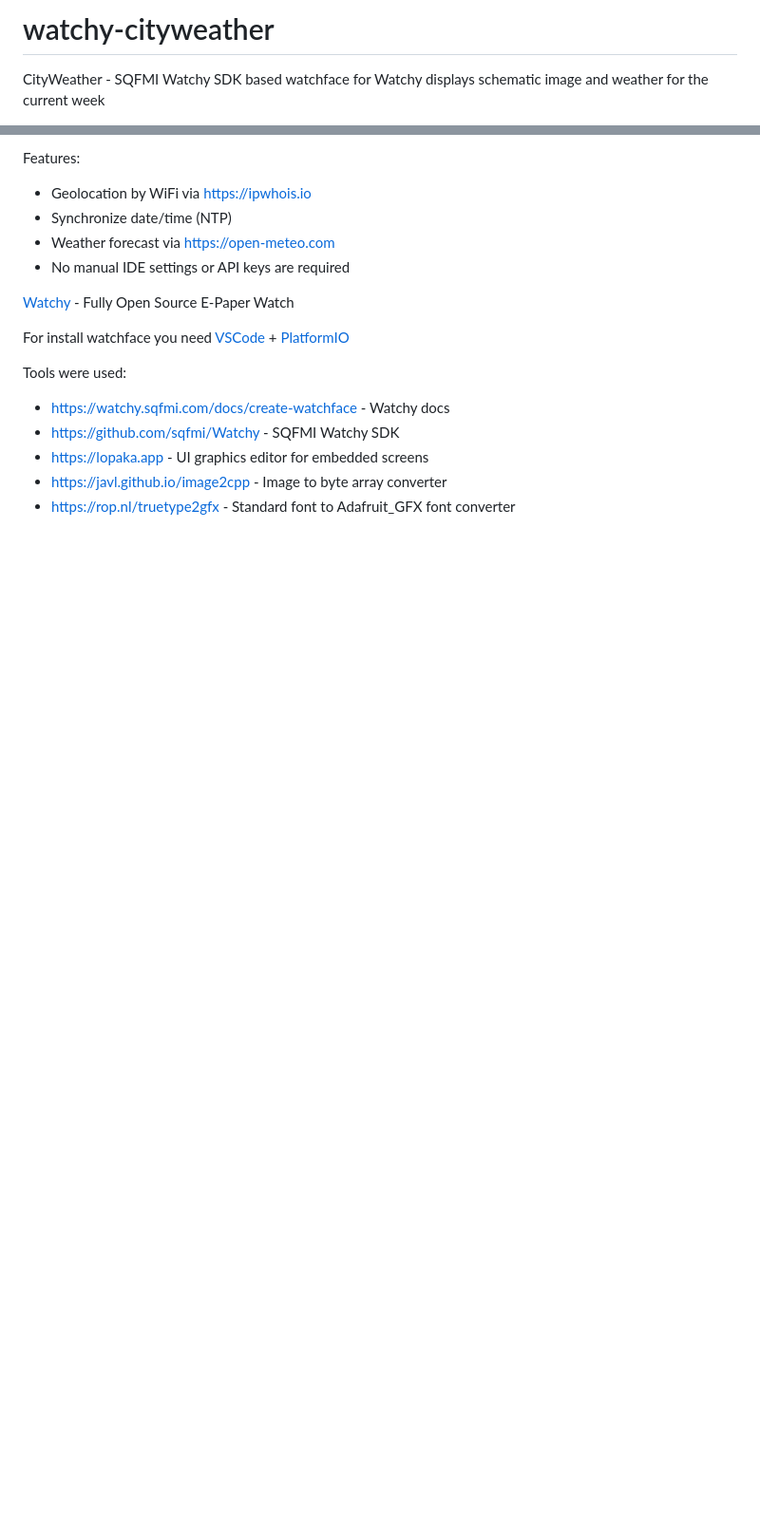
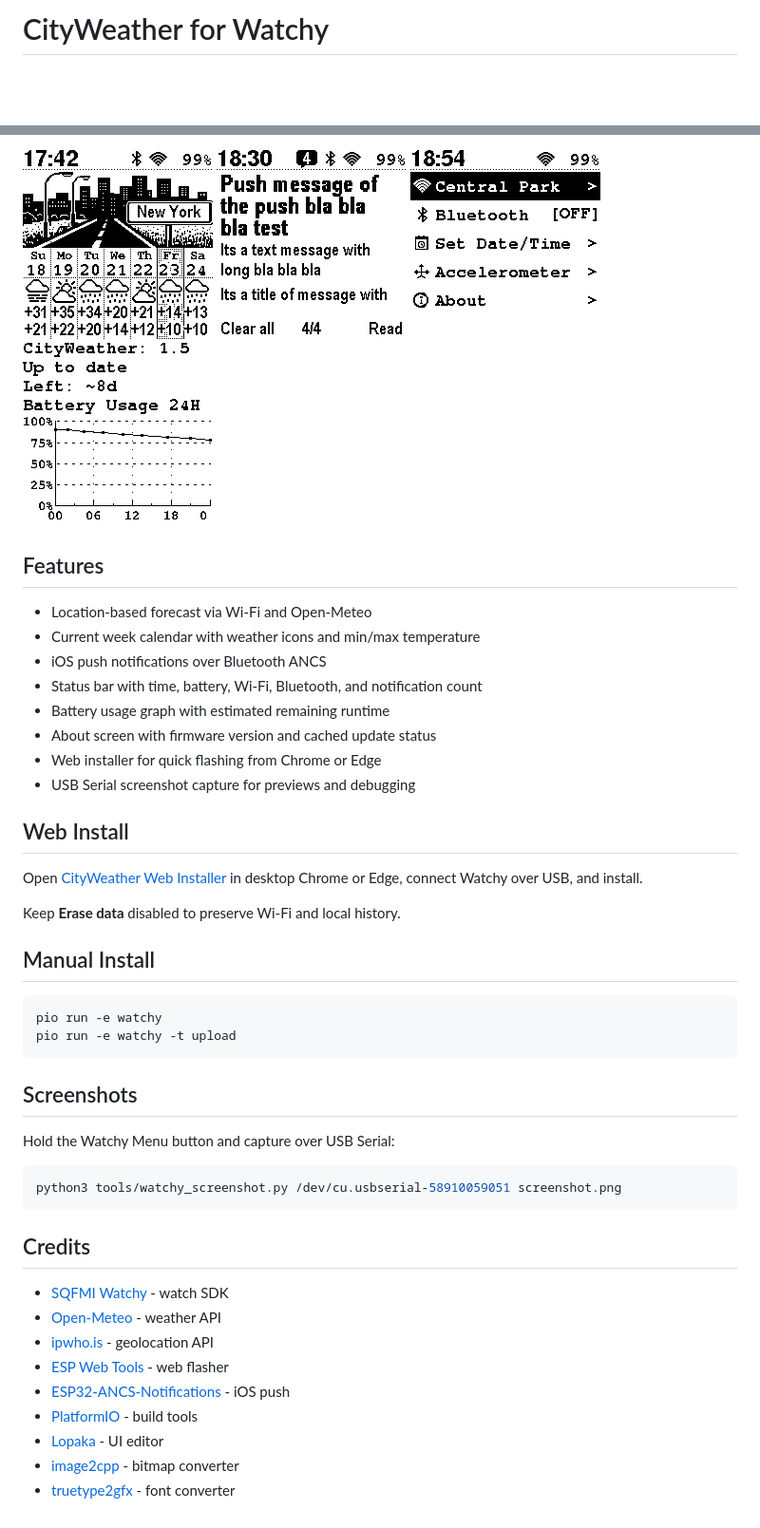
Before and after one commit to vsdyachkov/watchy-cityweather, a Markdown page: README.md, 2 parts joined by grey strips. Shown: that part at 95% size. GitHub-like rendering; pictures changed too: screenshot1.png (added), screenshot2.png (added), screenshot3.png (added); blank space fills up the shorter version.

Commit message:
Add battery runtime estimate, add web Installer, update Readme.md

````diff
--- a/README.md
+++ b/README.md
@@ -1,3 +1,2 @@
-# watchy-cityweather
-CityWeather - SQFMI Watchy SDK based watchface for Watchy displays schematic image and weather for the current week
+# CityWeather for Watchy
 
@@ -5,18 +4,46 @@ CityWeather - SQFMI Watchy SDK based watchface for Watchy displays schematic ima
 
-Features:
-- Geolocation by WiFi via https://ipwhois.io
-- Synchronize date/time (NTP)
-- Weather forecast via https://open-meteo.com
-- No manual IDE settings or API keys are required
+![CityWeather watch face](./screenshot1.png) ![CityWeather notifications](./screenshot2.png) ![CityWeather menu](./screenshot3.png) ![CityWeather about screen](./screenshot4.png)
 
-[Watchy](https://watchy.sqfmi.com) - Fully Open Source E-Paper Watch
+## Features
 
-For install watchface you need [VSCode](https://code.visualstudio.com) + [PlatformIO](https://platformio.org)
+- Location-based forecast via Wi-Fi and Open-Meteo
+- Current week calendar with weather icons and min/max temperature
+- iOS push notifications over Bluetooth ANCS
+- Status bar with time, battery, Wi-Fi, Bluetooth, and notification count
+- Battery usage graph with estimated remaining runtime
+- About screen with firmware version and cached update status
+- Web installer for quick flashing from Chrome or Edge
+- USB Serial screenshot capture for previews and debugging
 
-Tools were used:
+## Web Install
 
-- https://watchy.sqfmi.com/docs/create-watchface - Watchy docs
-- https://github.com/sqfmi/Watchy - SQFMI Watchy SDK
-- https://lopaka.app - UI graphics editor for embedded screens
-- https://javl.github.io/image2cpp - Image to byte array converter
-- https://rop.nl/truetype2gfx - Standard font to Adafruit_GFX font converter
+Open [CityWeather Web Installer](https://vsdyachkov.github.io/watchy-cityweather/) in desktop Chrome or Edge, connect Watchy over USB, and install.
+
+Keep **Erase data** disabled to preserve Wi-Fi and local history.
+
+## Manual Install
+
+```sh
+pio run -e watchy
+pio run -e watchy -t upload
+```
+
+## Screenshots
+
+Hold the Watchy Menu button and capture over USB Serial:
+
+```sh
+python3 tools/watchy_screenshot.py /dev/cu.usbserial-58910059051 screenshot.png
+```
+
+## Credits
+
+- [SQFMI Watchy](https://github.com/sqfmi/Watchy) - watch SDK
+- [Open-Meteo](https://open-meteo.com) - weather API
+- [ipwho.is](https://ipwho.is) - geolocation API
+- [ESP Web Tools](https://esphome.github.io/esp-web-tools/) - web flasher
+- [ESP32-ANCS-Notifications](https://github.com/Smartphone-Companions/ESP32-ANCS-Notifications) - iOS push
+- [PlatformIO](https://platformio.org) - build tools
+- [Lopaka](https://lopaka.app) - UI editor
+- [image2cpp](https://javl.github.io/image2cpp) - bitmap converter
+- [truetype2gfx](https://rop.nl/truetype2gfx) - font converter
````
Also changed, not shown: other parts of README.md (+1 -1 lines), 15 other files.
